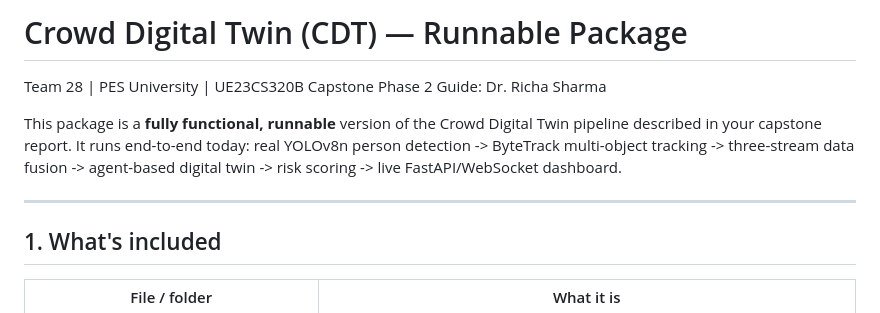
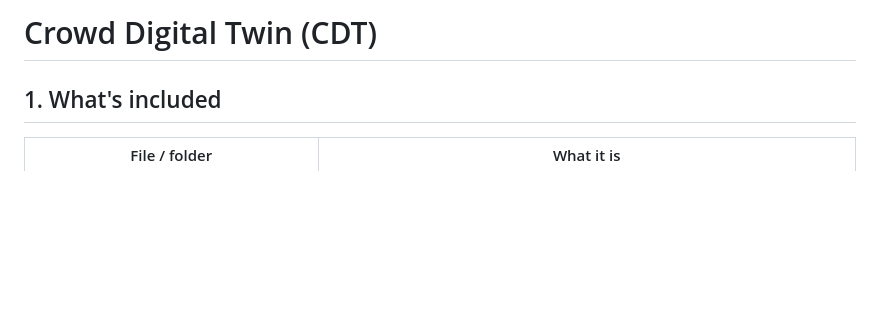
Before and after one commit to RitwikAg120/Crowd_Digital_Twin, a Markdown page: README.md, the part around the change. Drawn GitHub-style; blank space fills up the shorter version.

```diff
--- a/README.md
+++ b/README.md
@@ -1,15 +1,6 @@
-# Crowd Digital Twin (CDT) — Runnable Package
+# Crowd Digital Twin (CDT)
 
-Team 28 | PES University | UE23CS320B Capstone Phase 2
-Guide: Dr. Richa Sharma
 
-This package is a **fully functional, runnable** version of the Crowd Digital
-Twin pipeline described in your capstone report. It runs end-to-end today:
-real YOLOv8n person detection -> ByteTrack multi-object tracking -> three-stream
-data fusion -> agent-based digital twin -> risk scoring -> live FastAPI/WebSocket
-dashboard.
-
----
 
 ## 1. What's included
 
```
